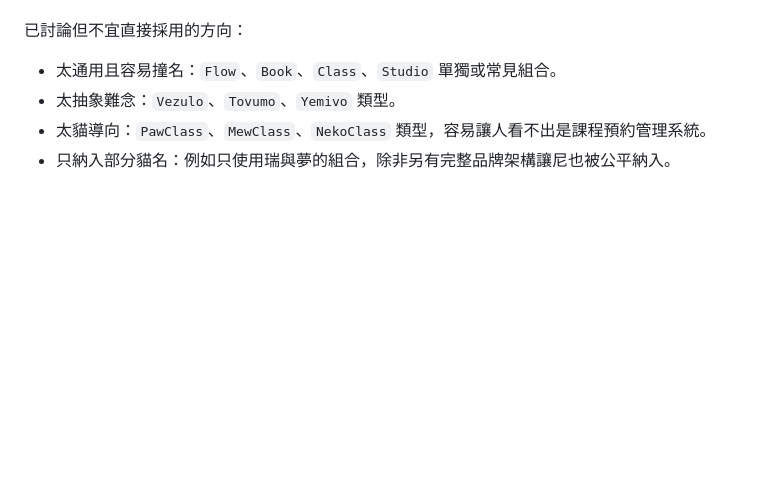
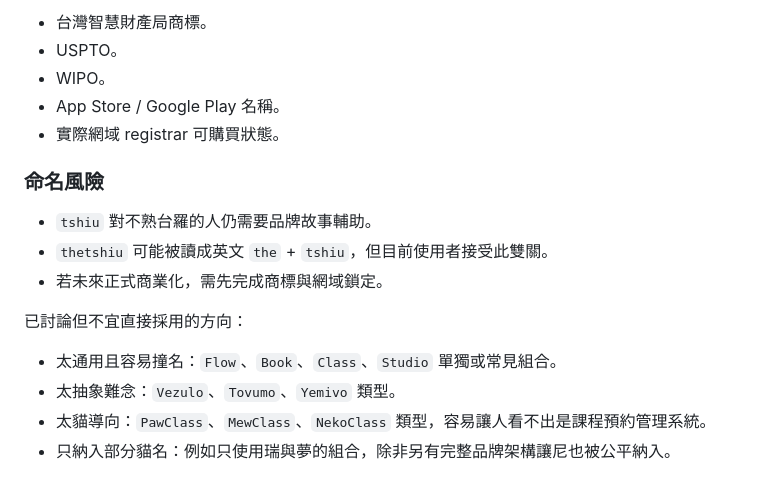
Before and after one commit to abbylai19950816-dot/vide-coding, a Markdown page: docs/ssot/brand_naming_guidelines.md, the part around one of its changes. Drawn GitHub-style; blank space fills up the shorter version.

Commit message:
Document thetshiu brand decision

```diff
--- a/docs/ssot/brand_naming_guidelines.md
+++ b/docs/ssot/brand_naming_guidelines.md
@@ -93,3 +152,14 @@
+- 台灣智慧財產局商標。
+- USPTO。
+- WIPO。
+- App Store / Google Play 名稱。
+- 實際網域 registrar 可購買狀態。
+
+### 命名風險
+
+- `tshiu` 對不熟台羅的人仍需要品牌故事輔助。
+- `thetshiu` 可能被讀成英文 `the` + `tshiu`，但目前使用者接受此雙關。
+- 若未來正式商業化，需先完成商標與網域鎖定。
 
 已討論但不宜直接採用的方向：
 
```
Also changed, not shown: other parts of docs/ssot/brand_naming_guidelines.md (+60 -1 lines), docs/worklog/2026-05-16_1953_document-thetshiu-brand-decision.md (added, +36 -0 lines).
